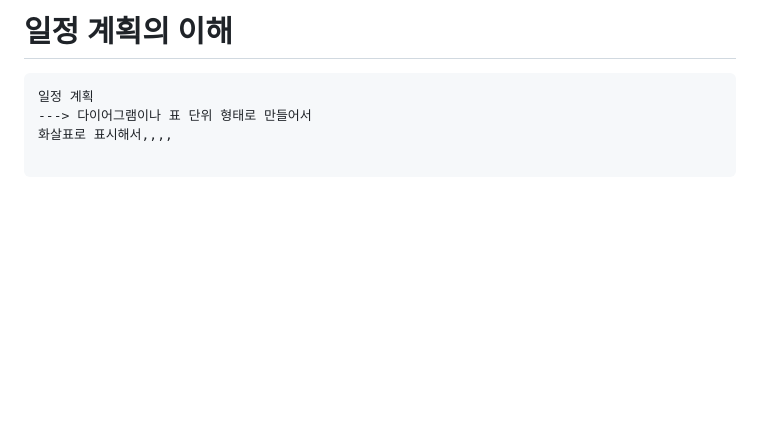
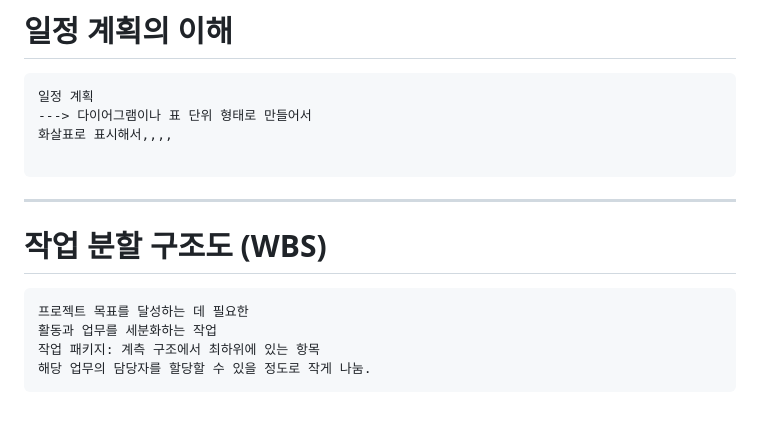
Before and after one commit to groomigroom/school, a Markdown page: sw공학/7주차.md, the part around the change. Rendered like a GitHub page; blank space fills up the shorter version.

````diff
--- a/sw공학/7주차.md
+++ b/sw공학/7주차.md
@@ -141,3 +141,11 @@
 화살표로 표시해서,,,,
 
 ```
+-------------
+# 작업 분할 구조도 (WBS)
+```txt
+프로젝트 목표를 달성하는 데 필요한
+활동과 업무를 세분화하는 작업
+작업 패키지: 계측 구조에서 최하위에 있는 항목
+해당 업무의 담당자를 할당할 수 있을 정도로 작게 나눔.
+```
````
